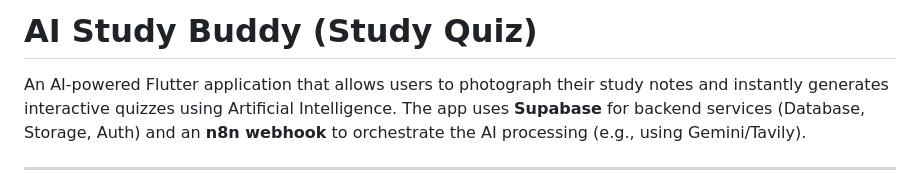
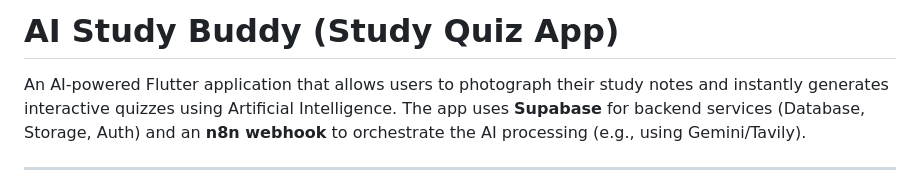
Before and after one commit to Abdelrahman12maged/study_quiz, a Markdown page: README.md, the part around the change. GitHub-like rendering.

```diff
--- a/README.md
+++ b/README.md
@@ -1,4 +1,4 @@
-# AI Study Buddy (Study Quiz)
+# AI Study Buddy (Study Quiz App)
 
 An AI-powered Flutter application that allows users to photograph their study notes and instantly generates interactive quizzes using Artificial Intelligence. The app uses **Supabase** for backend services (Database, Storage, Auth) and an **n8n webhook** to orchestrate the AI processing (e.g., using Gemini/Tavily).
 
```
